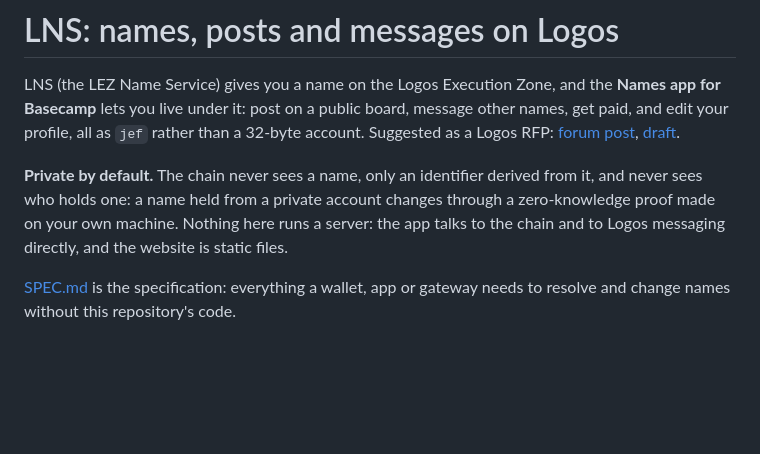
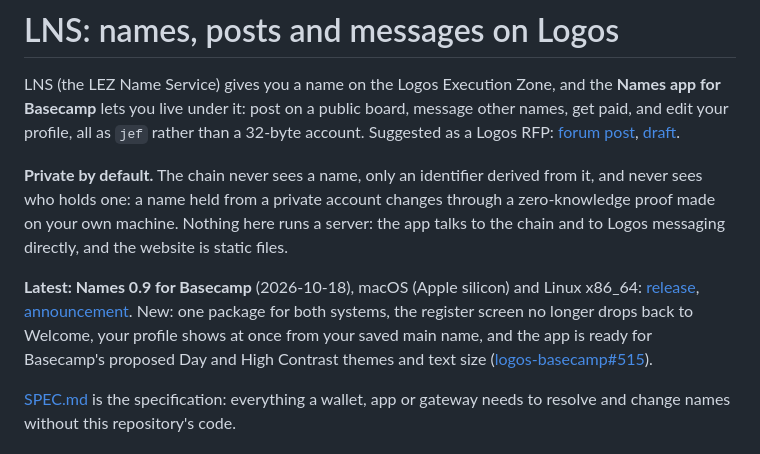
Before and after one commit to jefdiesel/logos-names, a Markdown page: README.md, the part around the change. GitHub-like rendering; blank space fills up the shorter version.

Commit message:
README: Names 0.9 for Basecamp
Co-Authored-By: Claude Opus 5.5 <noreply@anthropic.com>

```diff
--- a/README.md
+++ b/README.md
@@ -11,6 +11,14 @@ from it, and never sees who holds one: a name held from a private account change
 through a zero-knowledge proof made on your own machine. Nothing here runs a
 server: the app talks to the chain and to Logos messaging directly, and the website
 is static files.
+
+**Latest: Names 0.9 for Basecamp** (2026-10-18), macOS (Apple silicon) and Linux x86_64:
+[release](https://github.com/jefdiesel/logos-names/releases/tag/basecamp-v0.9.0),
+[announcement](https://forum.logos.co/t/names-for-basecamp-posts-messages-and-pay-under-your-lez-name/2020).
+New: one package for both systems, the register screen no longer drops back to Welcome,
+your profile shows at once from your saved main name, and the app is ready for
+Basecamp's proposed Day and High Contrast themes and text size
+([logos-basecamp#515](https://github.com/logos-co/logos-basecamp/pull/515)).
 
 [SPEC.md](SPEC.md) is the specification: everything a wallet, app or gateway needs
 to resolve and change names without this repository's code.
```
